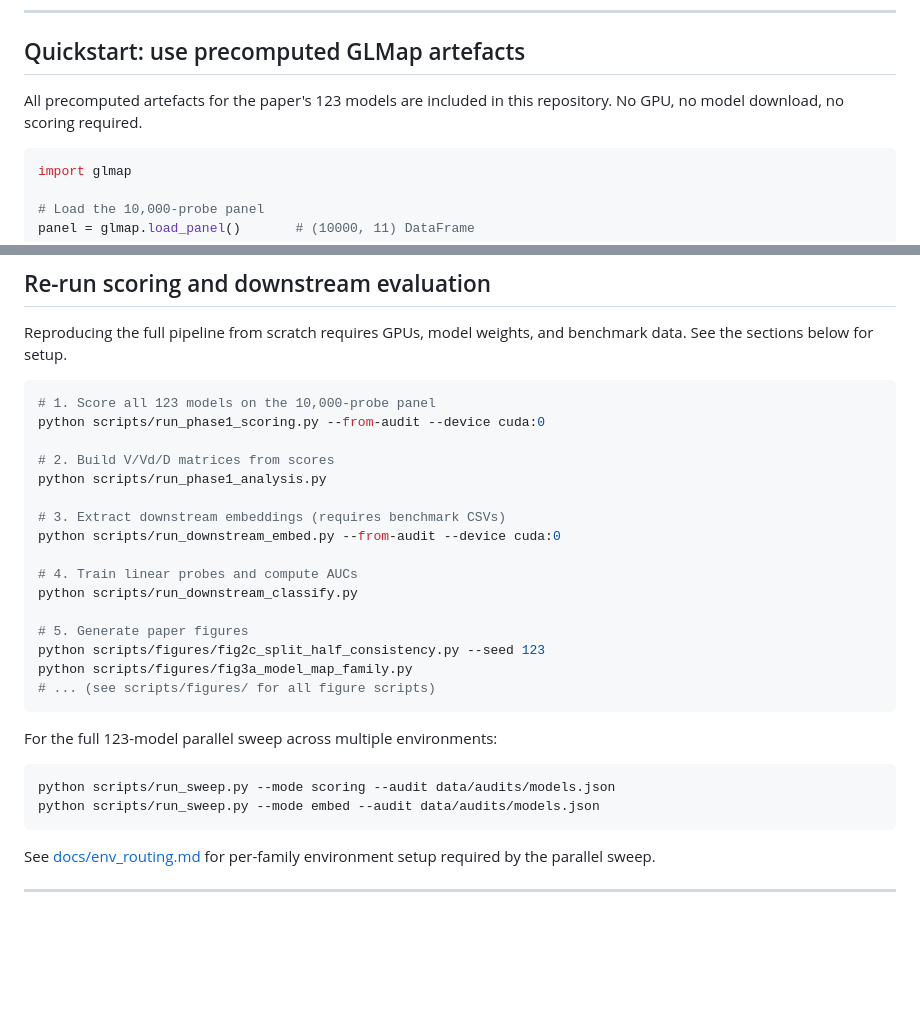
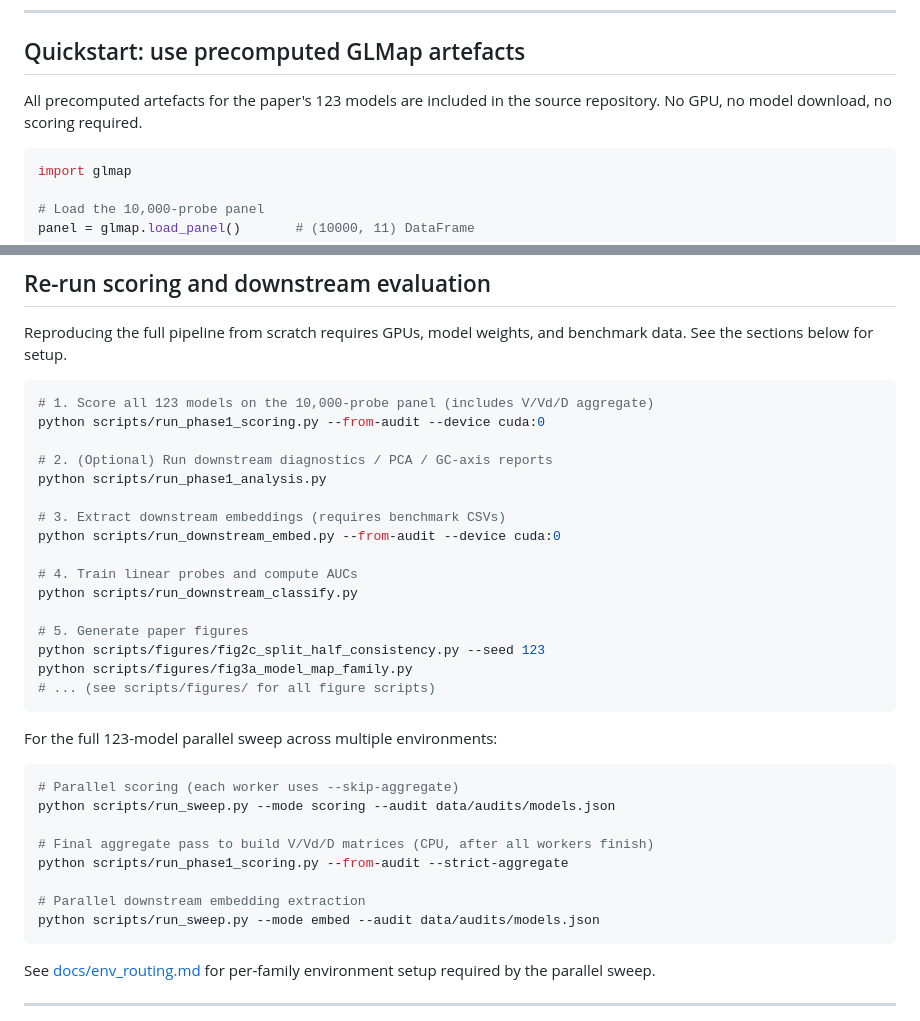
Before and after one commit to ai4nucleome/GLMap, a Markdown page: README.md, 2 parts joined by grey strips. GitHub-like rendering; blank space fills up the shorter version.

Commit message:
fix(docs): 5 Stage 9 review corrections
1. README reproduction: run_phase1_analysis.py is optional diagnostics,
   not the matrix builder. V/Vd/D are built by the aggregate stage of
   run_phase1_scoring.py. Added --strict-aggregate step after parallel
   sweep.
2. README parallel sweep: added missing final aggregate command after
   scoring workers (which use --skip-aggregate).
3. METHODS panel length: "~200" corrected to "156" bp (actual minimum
   in main_panel.parquet).
4. env_routing.md: fixed src/loaders/carbon.py → glmap/loaders/carbon.py,
   122 models → 123, "re-reach the the" typo.
5. README: "included in this repository" → "included in the source
   repository" (PyPI wheel may not bundle artefacts).

````diff
--- a/README.md
+++ b/README.md
@@ -45,7 +45,7 @@ pip install ai4nucleome-glmap[scoring]   # + torch/transformers
 ## Quickstart: use precomputed GLMap artefacts
 
 All precomputed artefacts for the paper's 123 models are included in
-this repository. No GPU, no model download, no scoring required.
+the source repository. No GPU, no model download, no scoring required.
 
 ```python
 import glmap
@@ -77,10 +77,10 @@ Reproducing the full pipeline from scratch requires GPUs, model weights,
 and benchmark data. See the sections below for setup.
 
 ```bash
-# 1. Score all 123 models on the 10,000-probe panel
+# 1. Score all 123 models on the 10,000-probe panel (includes V/Vd/D aggregate)
 python scripts/run_phase1_scoring.py --from-audit --device cuda:0
 
-# 2. Build V/Vd/D matrices from scores
+# 2. (Optional) Run downstream diagnostics / PCA / GC-axis reports
 python scripts/run_phase1_analysis.py
 
 # 3. Extract downstream embeddings (requires benchmark CSVs)
@@ -98,7 +98,13 @@ python scripts/figures/fig3a_model_map_family.py
 For the full 123-model parallel sweep across multiple environments:
 
 ```bash
+# Parallel scoring (each worker uses --skip-aggregate)
 python scripts/run_sweep.py --mode scoring --audit data/audits/models.json
+
+# Final aggregate pass to build V/Vd/D matrices (CPU, after all workers finish)
+python scripts/run_phase1_scoring.py --from-audit --strict-aggregate
+
+# Parallel downstream embedding extraction
 python scripts/run_sweep.py --mode embed --audit data/audits/models.json
 ```
 
````
Also changed, not shown: docs/METHODS.md (+1 -1 lines), docs/env_routing.md (+2 -2 lines).
